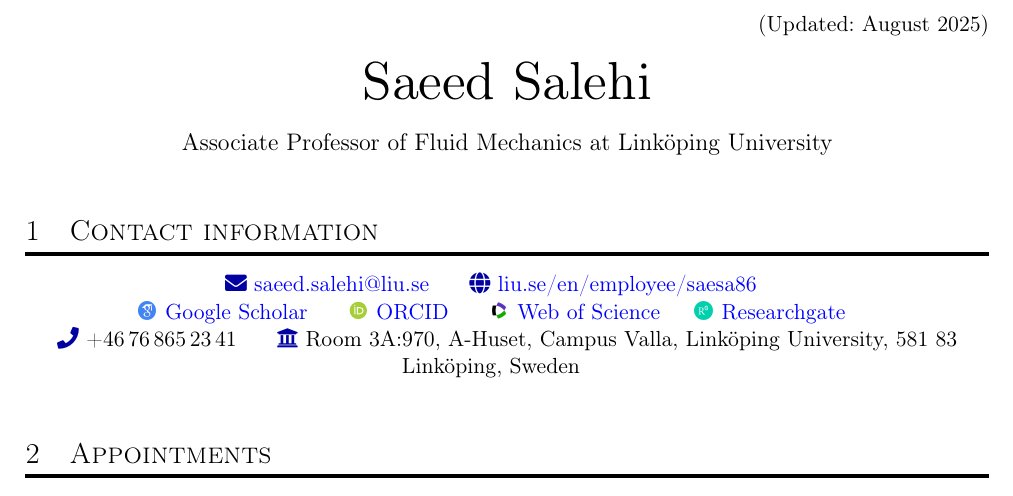
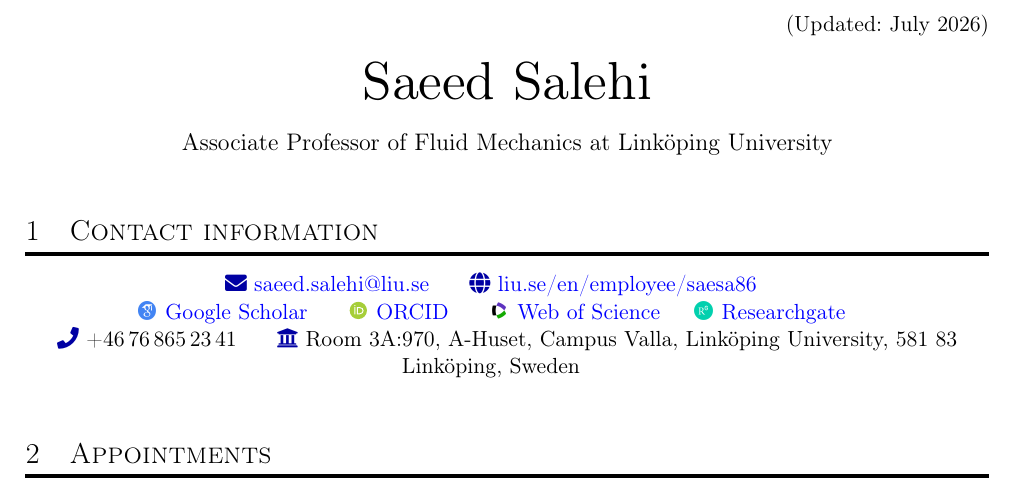
Before and after one commit to salehisaeed/CV, a LaTeX CV (SaeedSalehi_CV.tex): part of page 1 of 13, cut so that both start at the same text. Compiled offline with pdfLaTeX.

Commit message:
Add .gitignore, untrack PDF, update date to July 2026

```diff
--- a/SaeedSalehi_CV.tex
+++ b/SaeedSalehi_CV.tex
@@ -5,7 +5,7 @@
 
 % \vspace*{-4\baselineskip}
 \begin{flushright}
-(Updated: August 2025)
+(Updated: July 2026)
 \end{flushright}
 {\centering \resizebox{0.3\linewidth}{!}{Saeed Salehi}\par}
 % \vspace{-0.3em}
```
Also changed, not shown: SaeedSalehi_CV.pdf (deleted), 1 other file.
